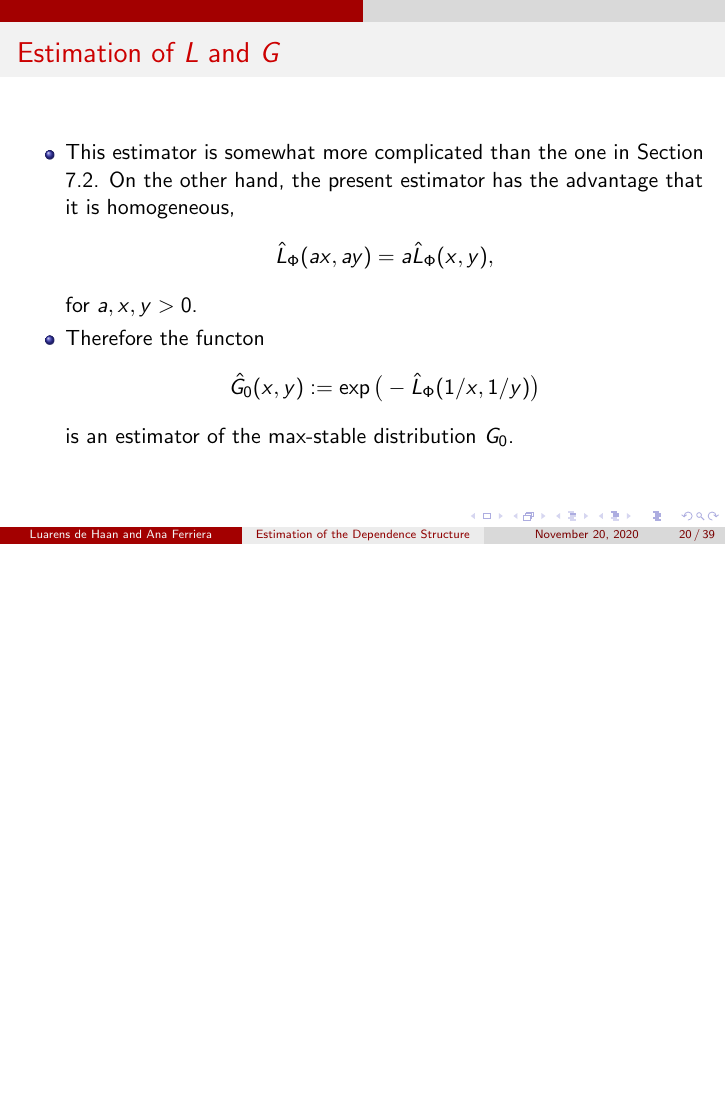
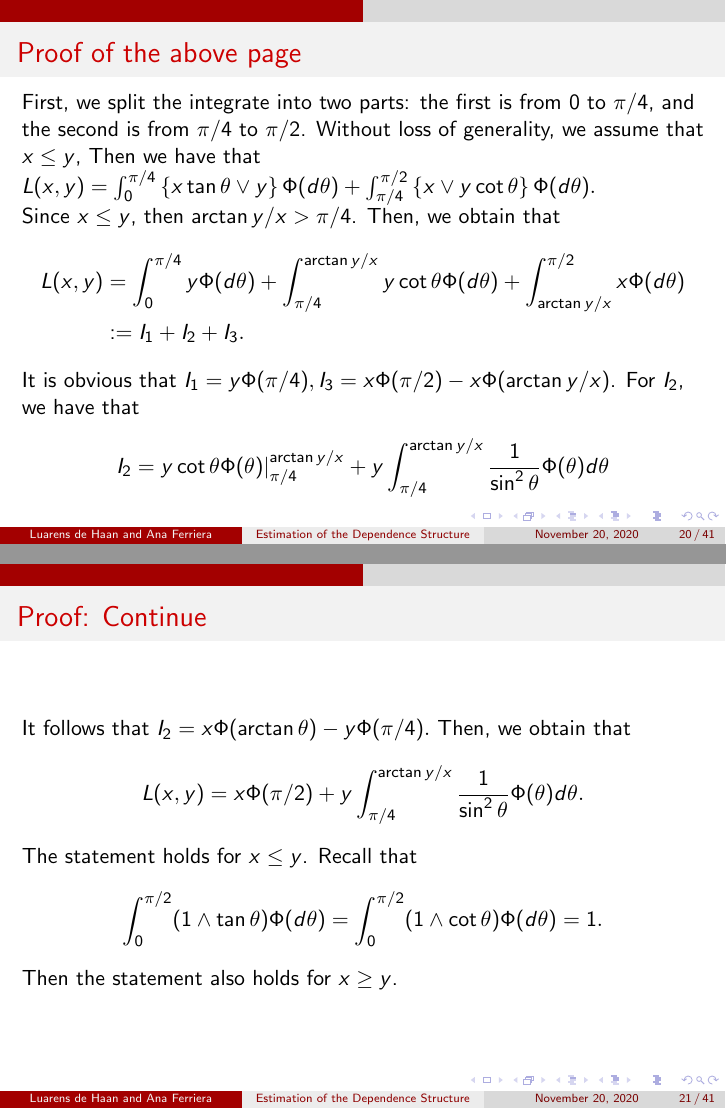
Before and after one commit to LjunChen/slides, LaTeX slides (MultivariateExtremes/Chapter7/chapter7.tex): page 20 of 39 before the commit and pages 20 and 21 of 41 after it, the two joined at a grey line, the shorter picture padded with empty space. Compiled offline with pdfLaTeX.

Commit message:
update Chapter7

```diff
--- a/MultivariateExtremes/Chapter7/chapter7.tex
+++ b/MultivariateExtremes/Chapter7/chapter7.tex
@@ -270,6 +293,42 @@ L(x,y)=x\Phi(\frac{\pi}{2}) +(x\lor y)\int_{\pi/4}^{arctan(y/x)} \Phi(\theta)(\f
 \end{displaymath}
 This leads to an alternative estimator of the function $L$ with $\Phi$ repalced by $\hat{\Phi}$.
 \end{frame}
+
+\begin{frame}
+	\frametitle{Proof of the above page}
+First, we split the integrate into two parts: the first is from $0$ to $\pi/4$, and the second is from $\pi/4$ to $\pi/2$. Without loss of generality, we assume that $x\le y$, Then we have that
+$L(x,y) = \int_0^{\pi/4}\set{x \tan \theta \lor y } \Phi(d\theta)+\int_{\pi/4}^{\pi/2} \set{x \lor y \cot \theta} \Phi(d\theta).$
+
+Since $x\le y$, then $\arctan y/x >\pi/4$. Then, we obtain that
+$$
+\begin{aligned}
+	L(x,y)&=\int_{0}^{\pi/4} y \Phi(d\theta)+\int_{\pi/4}^{\arctan y/x}y\cot\theta\Phi(d\theta)+ \int_{\arctan y/x}^{\pi/2} x \Phi(d\theta) \\
+	&:=I_1+I_2+I_3.
+\end{aligned}
+$$
+It is obvious that $I_1=y\Phi(\pi/4), I_3=x\Phi(\pi/2)-x\Phi(\arctan y/x)$. For $I_2$, we have that
+$$
+I_2=y\cot \theta \Phi(\theta)\vert_{\pi/4}^{\arctan y/x}+ y\int_{\pi/4}^{\arctan y/x}  \frac{1}{\sin^2 \theta} \Phi(\theta) d\theta
+$$
+\end{frame}
+
+\begin{frame}
+	\frametitle{Proof: Continue}
+It follows that
+$
+I_2= x \Phi(\arctan\theta)-y\Phi(\pi/4).
+$
+Then, we obtain that
+$$
+L(x,y)=x\Phi(\pi/2)+ y\int_{\pi/4}^{\arctan y/x}  \frac{1}{\sin^2 \theta} \Phi(\theta) d\theta.
+$$
+The statement holds for $x\le y$.
+Recall that $$\int_0^{\pi/2} (1\land \tan\theta)\Phi(d\theta)=\int_0^{\pi/2}(1\land \cot\theta)\Phi(d\theta)=1.$$
+Then the statement also holds for $x\ge y$.
+
+\end{frame}
+
+
 \begin{frame}{Estimation of $L$ and $G$}
 \begin{itemize}
 \item This estimator is somewhat more complicated than the one in Section 7.2. On the other hand,  the present estimator has the advantage that it is homogeneous,
@@ -277,7 +336,7 @@ This leads to an alternative estimator of the function $L$ with $\Phi$ repalced
 \hat{L}_{\Phi}(ax,ay)=a\hat{L}_{\Phi}(x,y),
 \end{displaymath}
 for $a,x,y>0$.
-\item Therefore the functon
+\item Therefore the function
 \begin{displaymath}
 \hat{G}_0(x,y):=\exp\big(-\hat{L}_{\Phi}(1/x,1/y)\big)
 \end{displaymath}
```
Also changed, not shown: MultivariateExtremes/Chapter7/chapter7.pdf, MultivariateExtremes/Chapter7/chapter7.tex (25 more changed lines), 5 other files.
